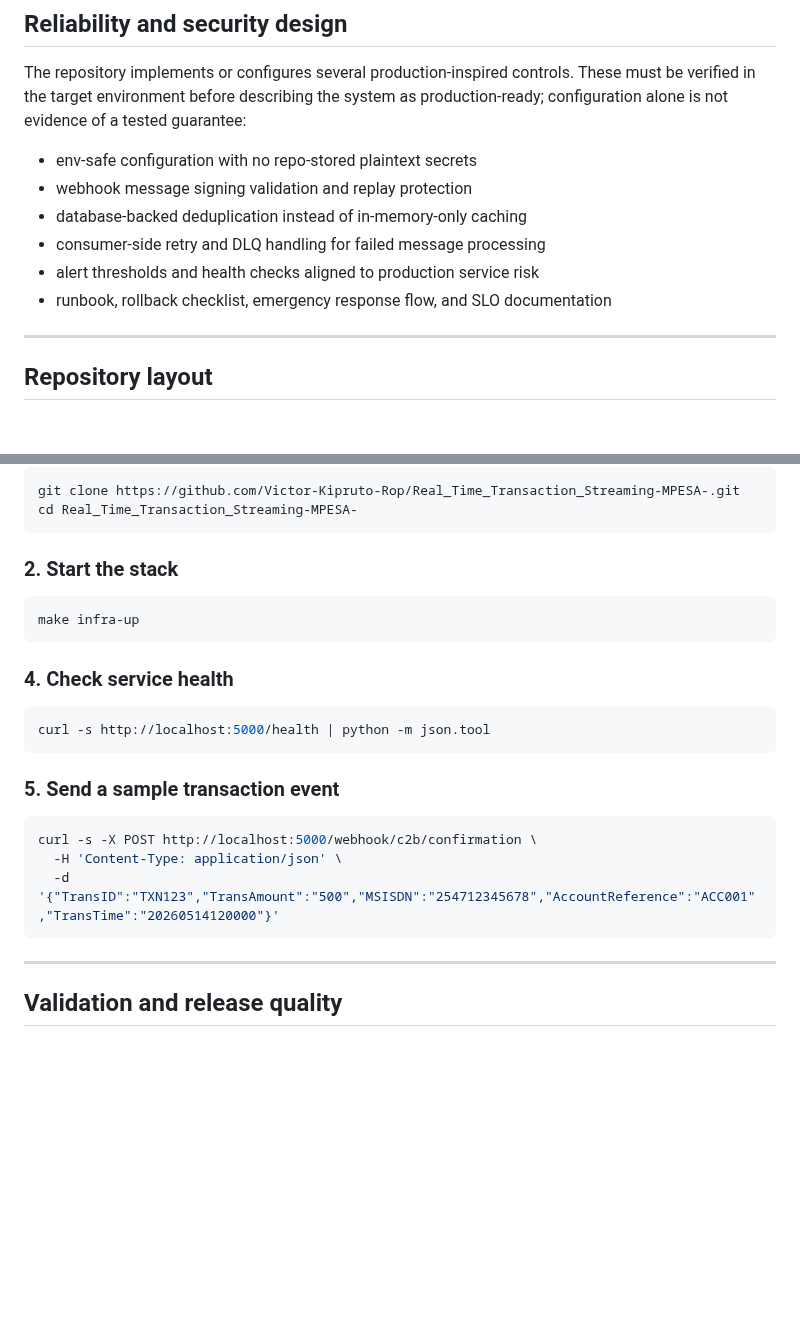
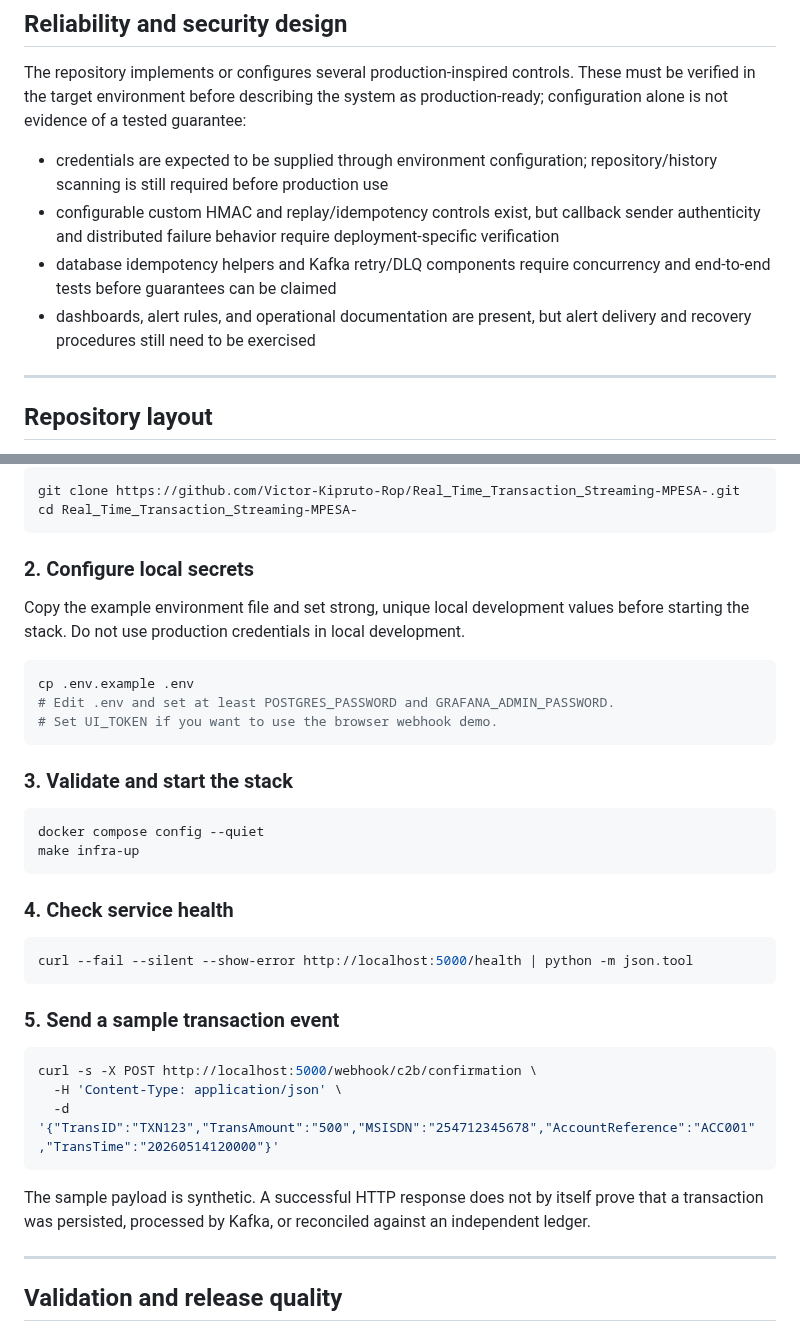
Before and after one commit to Victor-Kipruto-Rop/Real_Time_Transaction_Streaming-MPESA-, a Markdown page: README.md, 2 parts joined by grey strips. GitHub-like rendering; blank space fills up the shorter version.

Commit message:
docs: correct quick start and qualify security claims

````diff
--- a/README.md
+++ b/README.md
@@ -64,12 +64,10 @@ flowchart LR
 
 The repository implements or configures several production-inspired controls. These must be verified in the target environment before describing the system as production-ready; configuration alone is not evidence of a tested guarantee:
 
-- env-safe configuration with no repo-stored plaintext secrets
-- webhook message signing validation and replay protection
-- database-backed deduplication instead of in-memory-only caching
-- consumer-side retry and DLQ handling for failed message processing
-- alert thresholds and health checks aligned to production service risk
-- runbook, rollback checklist, emergency response flow, and SLO documentation
+- credentials are expected to be supplied through environment configuration; repository/history scanning is still required before production use
+- configurable custom HMAC and replay/idempotency controls exist, but callback sender authenticity and distributed failure behavior require deployment-specific verification
+- database idempotency helpers and Kafka retry/DLQ components require concurrency and end-to-end tests before guarantees can be claimed
+- dashboards, alert rules, and operational documentation are present, but alert delivery and recovery procedures still need to be exercised
 
 ---
 
@@ -95,16 +93,27 @@ git clone https://github.com/Victor-Kipruto-Rop/Real_Time_Transaction_Streaming-
 cd Real_Time_Transaction_Streaming-MPESA-
 ```
 
-### 2. Start the stack
+### 2. Configure local secrets
+
+Copy the example environment file and set strong, unique local development values before starting the stack. Do not use production credentials in local development.
 
 ```bash
+cp .env.example .env
+# Edit .env and set at least POSTGRES_PASSWORD and GRAFANA_ADMIN_PASSWORD.
+# Set UI_TOKEN if you want to use the browser webhook demo.
+```
+
+### 3. Validate and start the stack
+
+```bash
+docker compose config --quiet
 make infra-up
 ```
 
 ### 4. Check service health
 
 ```bash
-curl -s http://localhost:5000/health | python -m json.tool
+curl --fail --silent --show-error http://localhost:5000/health | python -m json.tool
 ```
 
 ### 5. Send a sample transaction event
@@ -114,6 +123,8 @@ curl -s -X POST http://localhost:5000/webhook/c2b/confirmation \
   -H 'Content-Type: application/json' \
   -d '{"TransID":"TXN123","TransAmount":"500","MSISDN":"254712345678","AccountReference":"ACC001","TransTime":"20260514120000"}'
 ```
+
+The sample payload is synthetic. A successful HTTP response does not by itself prove that a transaction was persisted, processed by Kafka, or reconciled against an independent ledger.
 
 ---
 
````
Also changed, not shown: other parts of README.md (+1 -1 lines).
